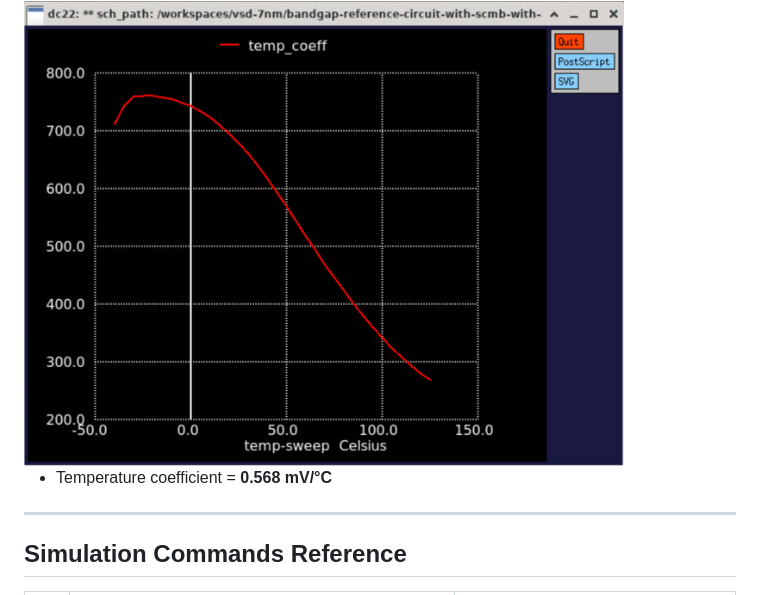
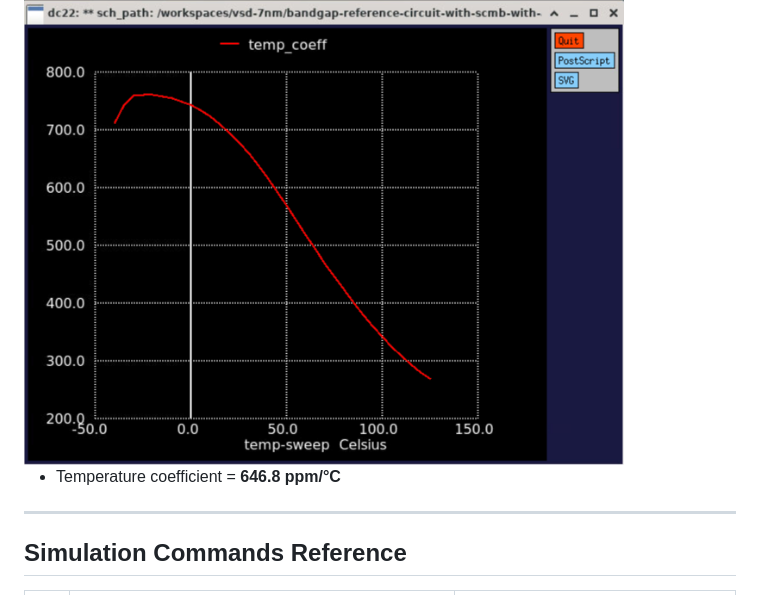
Before and after one commit to najlabintnajeeb/FinFET-Circuit-Design, a Markdown page: Module_3_Bandgap_References/Assignment/README.md, the part around one of its changes. Drawn GitHub-style.

```diff
--- a/Module_3_Bandgap_References/Assignment/README.md
+++ b/Module_3_Bandgap_References/Assignment/README.md
@@ -283,7 +222,7 @@ Temp Coefficient = 0.568 mV/°C
 ### Temperature Coefficient (dVref/dT)
 <img src="../images/temp_coeff.png" alt="Temp Coefficient" width="600"/>
 
-- Temperature coefficient = **0.568 mV/°C**
+- Temperature coefficient = **646.8 ppm/°C**
 
 ---
 
```
Also changed, not shown: other parts of Module_3_Bandgap_References/Assignment/README.md (+0 -61 lines).
